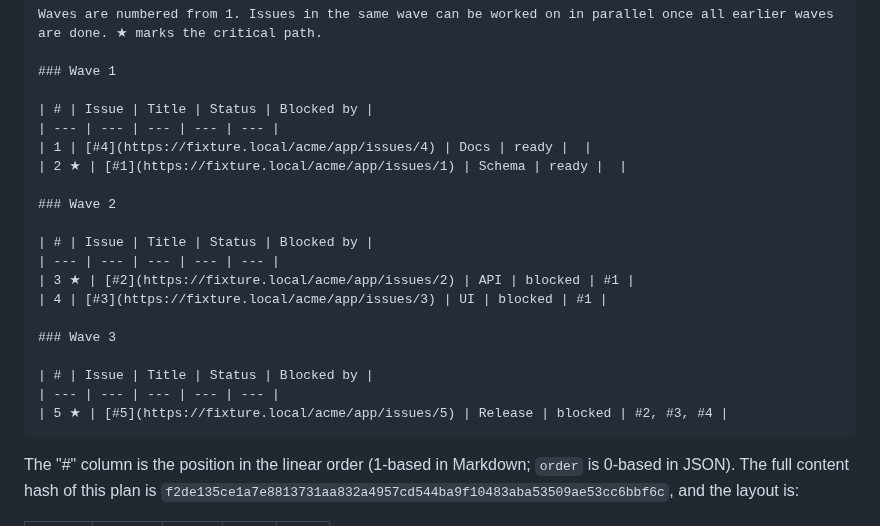
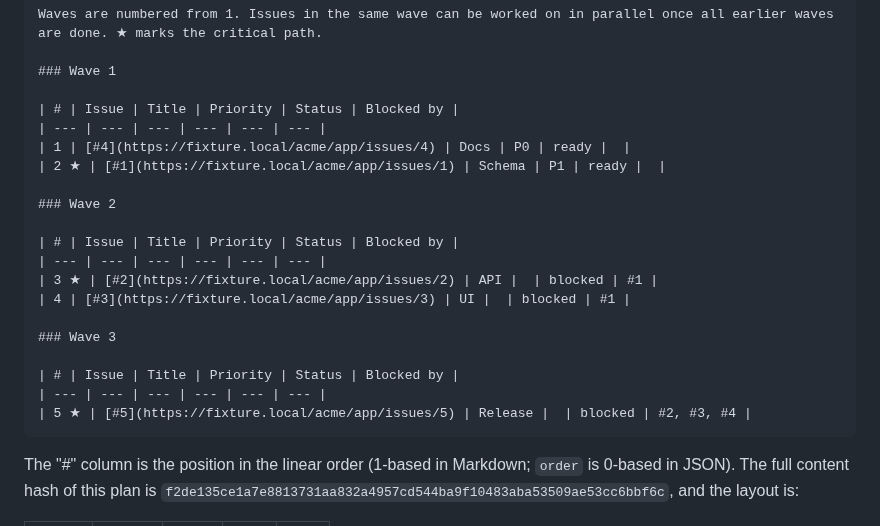
Before and after one commit to brunoorsolon/execution-view, a Markdown page: docs/DETERMINISM.md, the part around the change. Drawn GitHub-style.

Commit message:
Update the DETERMINISM worked example with the Priority column
Sample Markdown regenerated from the real CLI output; the content hash is unchanged.

Co-Authored-By: Claude Sonnet 5.5 <noreply@anthropic.com>
Refs #36

````diff
--- a/docs/DETERMINISM.md
+++ b/docs/DETERMINISM.md
@@ -161,23 +161,23 @@ Waves are numbered from 1. Issues in the same wave can be worked on in parallel
 
 ### Wave 1
 
-| # | Issue | Title | Status | Blocked by |
-| --- | --- | --- | --- | --- |
-| 1 | [#4](https://fixture.local/acme/app/issues/4) | Docs | ready |  |
-| 2 ★ | [#1](https://fixture.local/acme/app/issues/1) | Schema | ready |  |
+| # | Issue | Title | Priority | Status | Blocked by |
+| --- | --- | --- | --- | --- | --- |
+| 1 | [#4](https://fixture.local/acme/app/issues/4) | Docs | P0 | ready |  |
+| 2 ★ | [#1](https://fixture.local/acme/app/issues/1) | Schema | P1 | ready |  |
 
 ### Wave 2
 
-| # | Issue | Title | Status | Blocked by |
-| --- | --- | --- | --- | --- |
-| 3 ★ | [#2](https://fixture.local/acme/app/issues/2) | API | blocked | #1 |
-| 4 | [#3](https://fixture.local/acme/app/issues/3) | UI | blocked | #1 |
+| # | Issue | Title | Priority | Status | Blocked by |
+| --- | --- | --- | --- | --- | --- |
+| 3 ★ | [#2](https://fixture.local/acme/app/issues/2) | API |  | blocked | #1 |
+| 4 | [#3](https://fixture.local/acme/app/issues/3) | UI |  | blocked | #1 |
 
 ### Wave 3
 
-| # | Issue | Title | Status | Blocked by |
-| --- | --- | --- | --- | --- |
-| 5 ★ | [#5](https://fixture.local/acme/app/issues/5) | Release | blocked | #2, #3, #4 |
+| # | Issue | Title | Priority | Status | Blocked by |
+| --- | --- | --- | --- | --- | --- |
+| 5 ★ | [#5](https://fixture.local/acme/app/issues/5) | Release |  | blocked | #2, #3, #4 |
 ```
 
 The "#" column is the position in the linear order (1-based in Markdown; `order` is 0-based in JSON). The full content hash of this plan is `f2de135ce1a7e8813731aa832a4957cd544ba9f10483aba53509ae53cc6bbf6c`, and the layout is:
````
